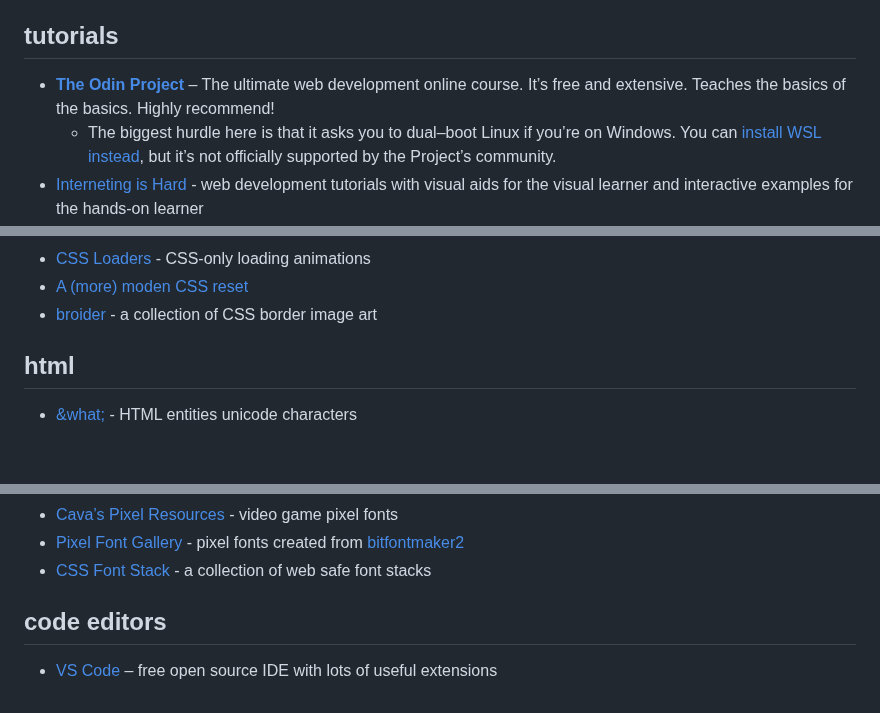
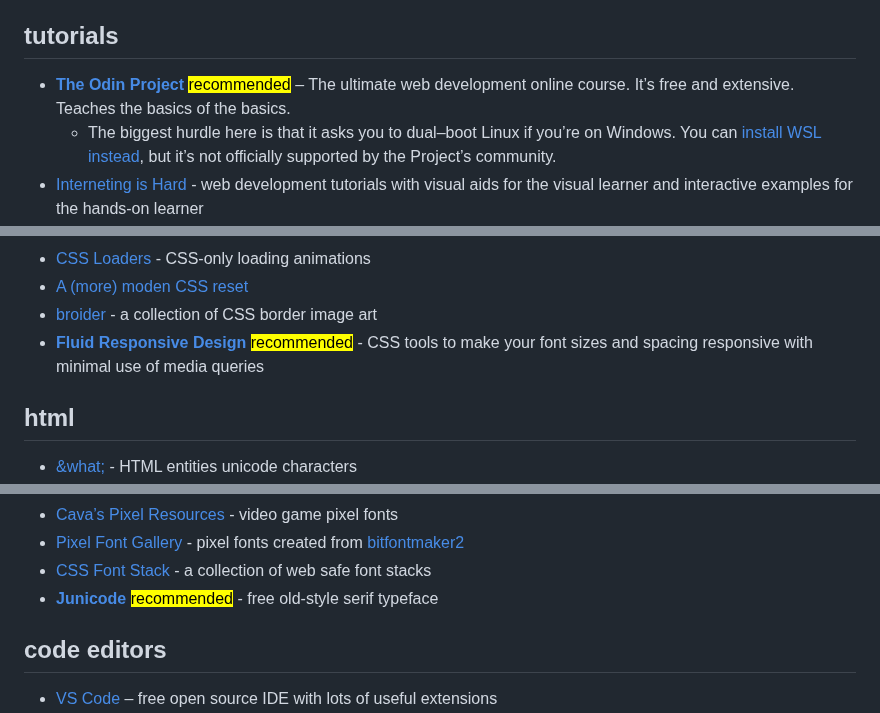
Before and after one commit to tencurse/neocities, a Markdown page: src/resources/dev.md, 3 parts joined by grey strips. Rendered like a GitHub page; blank space fills up the shorter version.

Commit message:
Add recommended links

```diff
--- a/src/resources/dev.md
+++ b/src/resources/dev.md
@@ -14,7 +14,7 @@ eleventyNavigation:
 
 ## tutorials
 
-- **[The Odin Project](https://www.theodinproject.com/)** – The ultimate web development online course. It’s free and extensive. Teaches the basics of the basics. Highly recommend!
+- **[The Odin Project](https://www.theodinproject.com/)** <mark class="primary">recommended</mark> – The ultimate web development online course. It’s free and extensive. Teaches the basics of the basics.
   - The biggest hurdle here is that it asks you to dual–boot Linux if you’re on Windows. You can [install WSL instead](https://ubuntu.com/tutorials/install-ubuntu-on-wsl2-on-windows-11-with-gui-support#1-overview), but it’s not officially supported by the Project’s community.
 - [Interneting is Hard](https://internetingishard.netlify.app/) - web development tutorials with visual aids for the visual learner and interactive examples for the hands-on learner
 - [Web Design in 4 minutes](https://jgthms.com/web-design-in-4-minutes/) - an interactive, step-by-step guide on making your own web page in 4 minutes
@@ -61,6 +61,7 @@ If you write code, you _must_ use version control of some kind. [Git](https://gi
 - [CSS Loaders](https://css-loaders.com/) - CSS-only loading animations
 - [A (more) moden CSS reset](https://piccalil.li/blog/a-more-modern-css-reset/)
 - [broider](https://maxbittker.github.io/broider/) - a collection of CSS border image art
+- **[Fluid Responsive Design](https://utopia.fyi/)** <mark class="primary">recommended</mark> - CSS tools to make your font sizes and spacing responsive with minimal use of media queries
 
 ## html
 - [&what;](https://www.amp-what.com/unicode/search/%2F%26%5Cw%2F) - HTML entities unicode characters
@@ -99,6 +100,7 @@ If you write code, you _must_ use version control of some kind. [Git](https://gi
 - [Cava’s Pixel Resources](https://caveras.net/) - video game pixel fonts
 - [Pixel Font Gallery](https://www.pentacom.jp/pentacom/bitfontmaker2/gallery/) - pixel fonts created from [bitfontmaker2](https://www.pentacom.jp/pentacom/bitfontmaker2/)
 - [CSS Font Stack](https://www.cssfontstack.com/) - a collection of web safe font stacks
+- **[Junicode](https://psb1558.github.io/Junicode-font/)** <mark class="primary">recommended</mark> - free old-style serif typeface
 
 ## code editors
 
```
Also changed, not shown: other parts of src/resources/dev.md (+11 -11 lines), src/resources/index.md (+2 -2 lines).
